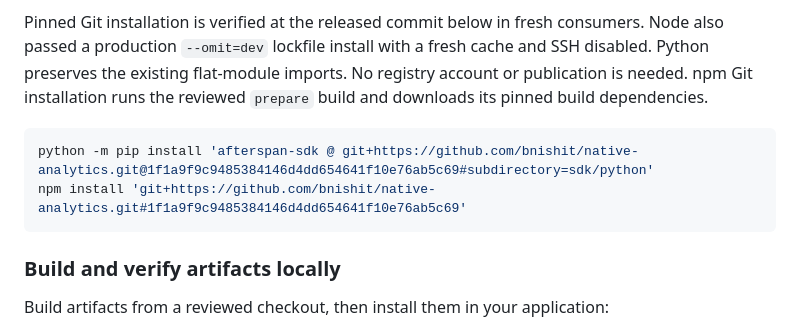
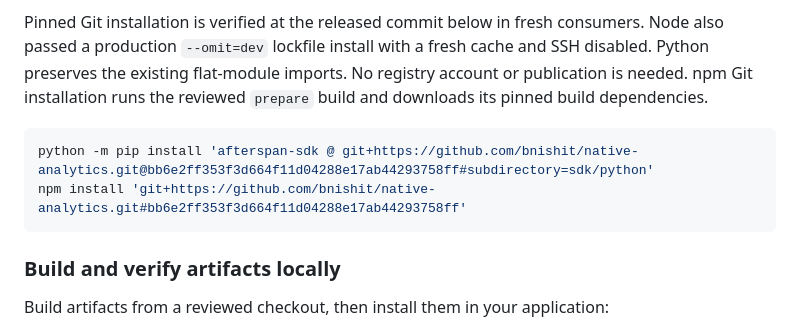
Before and after one commit to bnishit/native-analytics, a Markdown page: docs/tracing-sdk.md, the part around the change. Rendered like a GitHub page.

Commit message:
Pin install instructions to account-linked SDK source

````diff
--- a/docs/tracing-sdk.md
+++ b/docs/tracing-sdk.md
@@ -9,8 +9,8 @@ The Python distribution is `afterspan-sdk`; the server-only ESM Node package is
 Pinned Git installation is verified at the released commit below in fresh consumers. Node also passed a production `--omit=dev` lockfile install with a fresh cache and SSH disabled. Python preserves the existing flat-module imports. No registry account or publication is needed. npm Git installation runs the reviewed `prepare` build and downloads its pinned build dependencies.
 
 ```sh
-python -m pip install 'afterspan-sdk @ git+https://github.com/bnishit/native-analytics.git@1f1a9f9c9485384146d4dd654641f10e76ab5c69#subdirectory=sdk/python'
-npm install 'git+https://github.com/bnishit/native-analytics.git#1f1a9f9c9485384146d4dd654641f10e76ab5c69'
+python -m pip install 'afterspan-sdk @ git+https://github.com/bnishit/native-analytics.git@bb6e2ff353f3d664f11d04288e17ab44293758ff#subdirectory=sdk/python'
+npm install 'git+https://github.com/bnishit/native-analytics.git#bb6e2ff353f3d664f11d04288e17ab44293758ff'
 ```
 
 ### Build and verify artifacts locally
````
